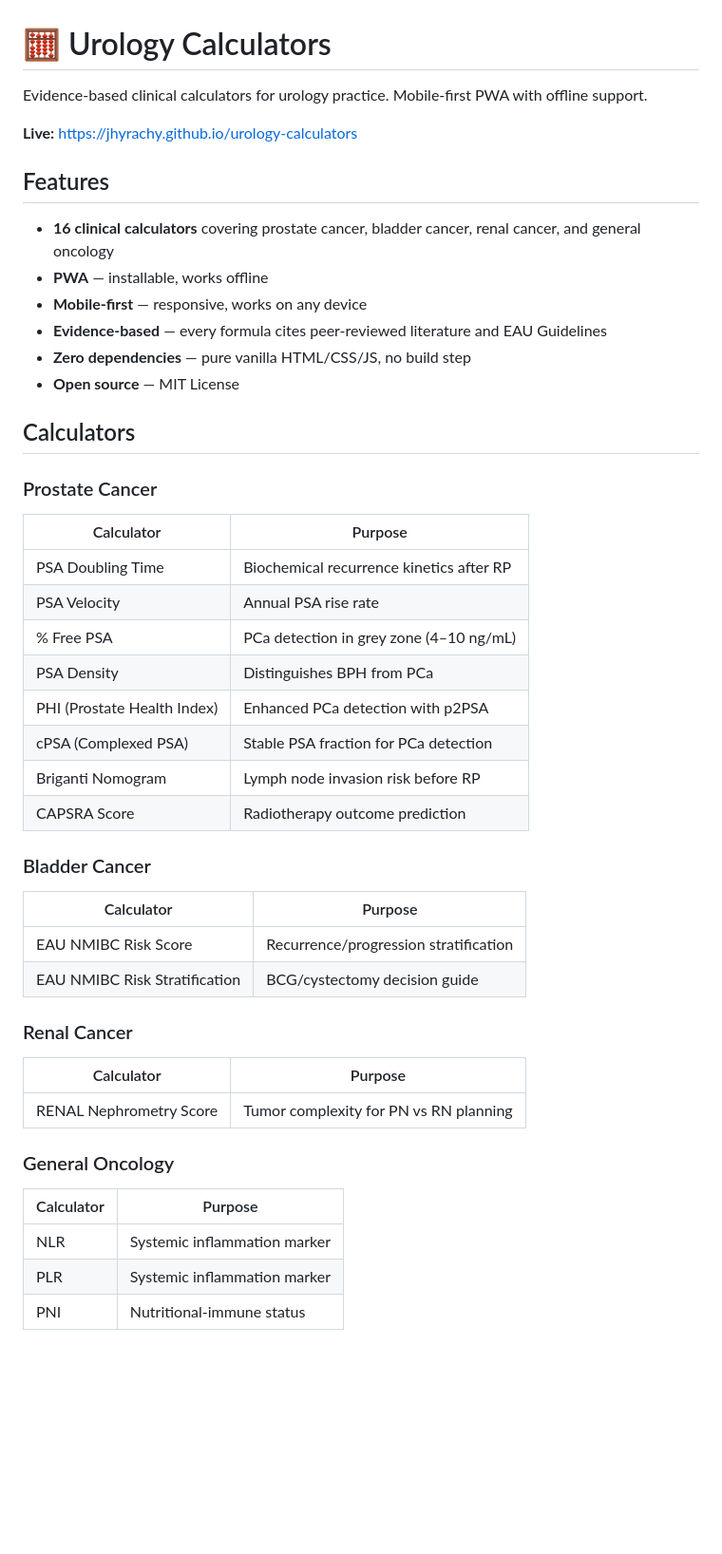
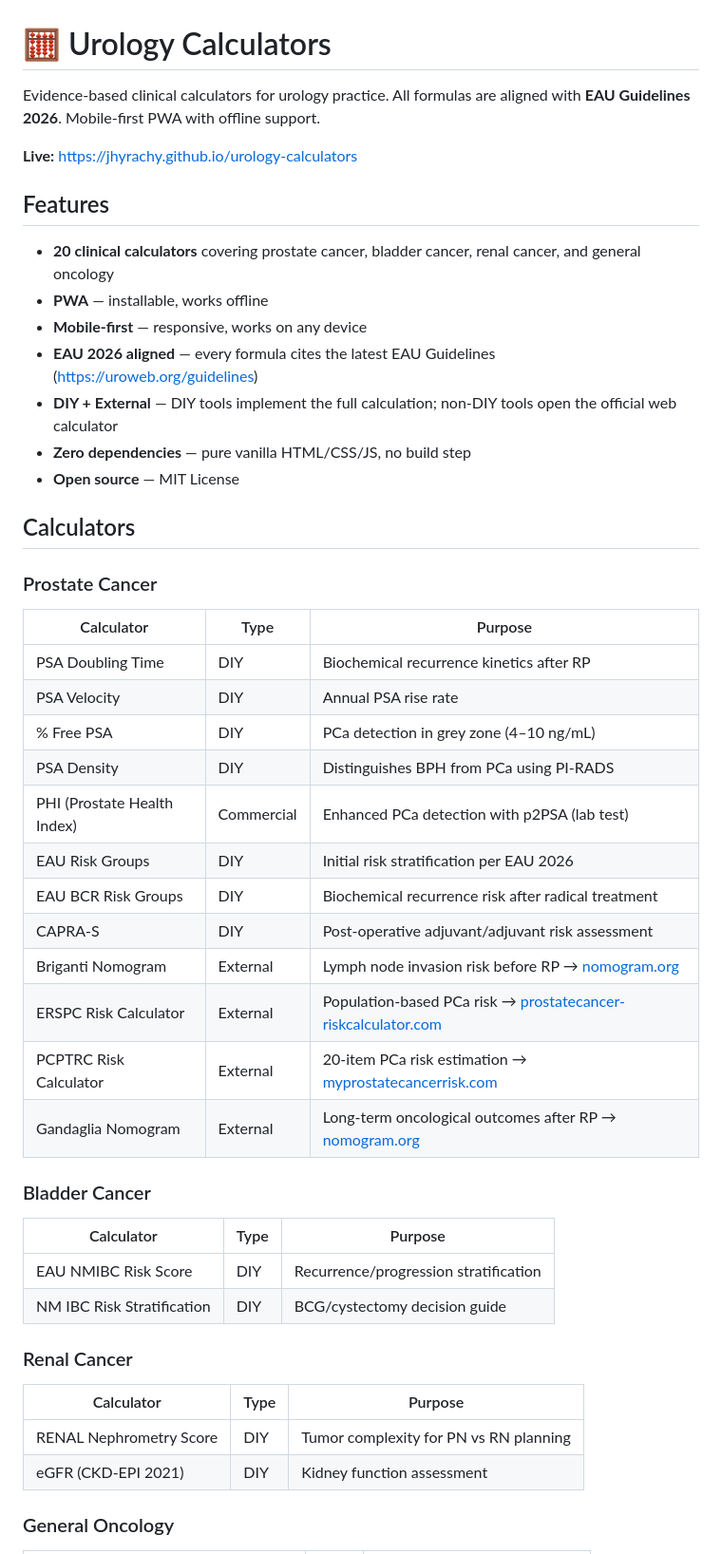
Before and after one commit to Jhyrachy/urology-calculators, a Markdown page: README.md, the part around one of its changes. Shown at 95% size. GitHub-like rendering; blank space fills up the shorter version.

Commit message:
docs: update README — 20 calculators, EAU 2026 aligned, DIY/External taxonomy

```diff
--- a/README.md
+++ b/README.md
@@ -1,47 +1,51 @@
 # 🧮 Urology Calculators
 
-Evidence-based clinical calculators for urology practice. Mobile-first PWA with offline support.
+Evidence-based clinical calculators for urology practice. All formulas are aligned with **EAU Guidelines 2026**. Mobile-first PWA with offline support.
 
 **Live:** https://jhyrachy.github.io/urology-calculators
 
 ## Features
 
-- **16 clinical calculators** covering prostate cancer, bladder cancer, renal cancer, and general oncology
+- **20 clinical calculators** covering prostate cancer, bladder cancer, renal cancer, and general oncology
 - **PWA** — installable, works offline
 - **Mobile-first** — responsive, works on any device
-- **Evidence-based** — every formula cites peer-reviewed literature and EAU Guidelines
+- **EAU 2026 aligned** — every formula cites the latest EAU Guidelines (https://uroweb.org/guidelines)
+- **DIY + External** — DIY tools implement the full calculation; non-DIY tools open the official web calculator
 - **Zero dependencies** — pure vanilla HTML/CSS/JS, no build step
 - **Open source** — MIT License
 
 ## Calculators
 
 ### Prostate Cancer
-| Calculator | Purpose |
-|---|---|
-| PSA Doubling Time | Biochemical recurrence kinetics after RP |
-| PSA Velocity | Annual PSA rise rate |
-| % Free PSA | PCa detection in grey zone (4–10 ng/mL) |
-| PSA Density | Distinguishes BPH from PCa |
-| PHI (Prostate Health Index) | Enhanced PCa detection with p2PSA |
-| cPSA (Complexed PSA) | Stable PSA fraction for PCa detection |
-| Briganti Nomogram | Lymph node invasion risk before RP |
-| CAPSRA Score | Radiotherapy outcome prediction |
+
+| Calculator | Type | Purpose |
+|---|---|---|
+| PSA Doubling Time | DIY | Biochemical recurrence kinetics after RP |
+| PSA Velocity | DIY | Annual PSA rise rate |
+| % Free PSA | DIY | PCa detection in grey zone (4–10 ng/mL) |
+| PSA Density | DIY | Distinguishes BPH from PCa using PI-RADS |
+| PHI (Prostate Health Index) | Commercial | Enhanced PCa detection with p2PSA (lab test) |
+| EAU Risk Groups | DIY | Initial risk stratification per EAU 2026 |
+| EAU BCR Risk Groups | DIY | Biochemical recurrence risk after radical treatment |
+| CAPRA-S | DIY | Post-operative adjuvant/adjuvant risk assessment |
+| Briganti Nomogram | External | Lymph node invasion risk before RP → [nomogram.org](https://www.nomogram.org) |
+| ERSPC Risk Calculator | External | Population-based PCa risk → [prostatecancer-riskcalculator.com](https://www.prostatecancer-riskcalculator.com) |
+| PCPTRC Risk Calculator | External | 20-item PCa risk estimation → [myprostatecancerrisk.com](https://www.myprostatecancerrisk.com) |
+| Gandaglia Nomogram | External | Long-term oncological outcomes after RP → [nomogram.org](https://www.nomogram.org) |
 
 ### Bladder Cancer
-| Calculator | Purpose |
-|---|---|
-| EAU NMIBC Risk Score | Recurrence/progression stratification |
-| EAU NMIBC Risk Stratification | BCG/cystectomy decision guide |
+
+| Calculator | Type | Purpose |
+|---|---|---|
+| EAU NMIBC Risk Score | DIY | Recurrence/progression stratification |
+| NM IBC Risk Stratification | DIY | BCG/cystectomy decision guide |
 
 ### Renal Cancer
-| Calculator | Purpose |
-|---|---|
-| RENAL Nephrometry Score | Tumor complexity for PN vs RN planning |
+
+| Calculator | Type | Purpose |
+|---|---|---|
+| RENAL Nephrometry Score | DIY | Tumor complexity for PN vs RN planning |
+| eGFR (CKD-EPI 2021) | DIY | Kidney function assessment |
 
 ### General Oncology
-| Calculator | Purpose |
-|---|---|
-| NLR | Systemic inflammation marker |
-| PLR | Systemic inflammation marker |
-| PNI | Nutritional-immune status |
 
```
Also changed, not shown: other parts of README.md (+27 -5 lines).
